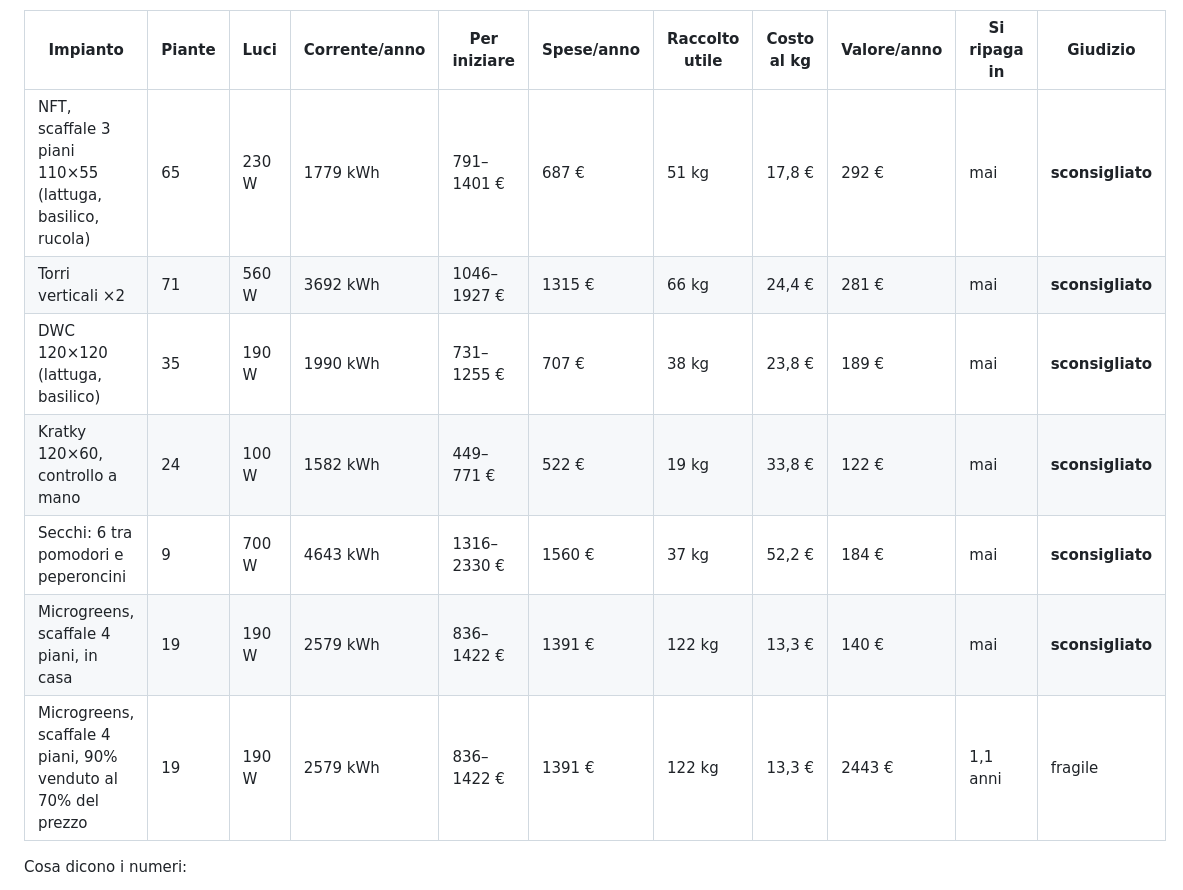
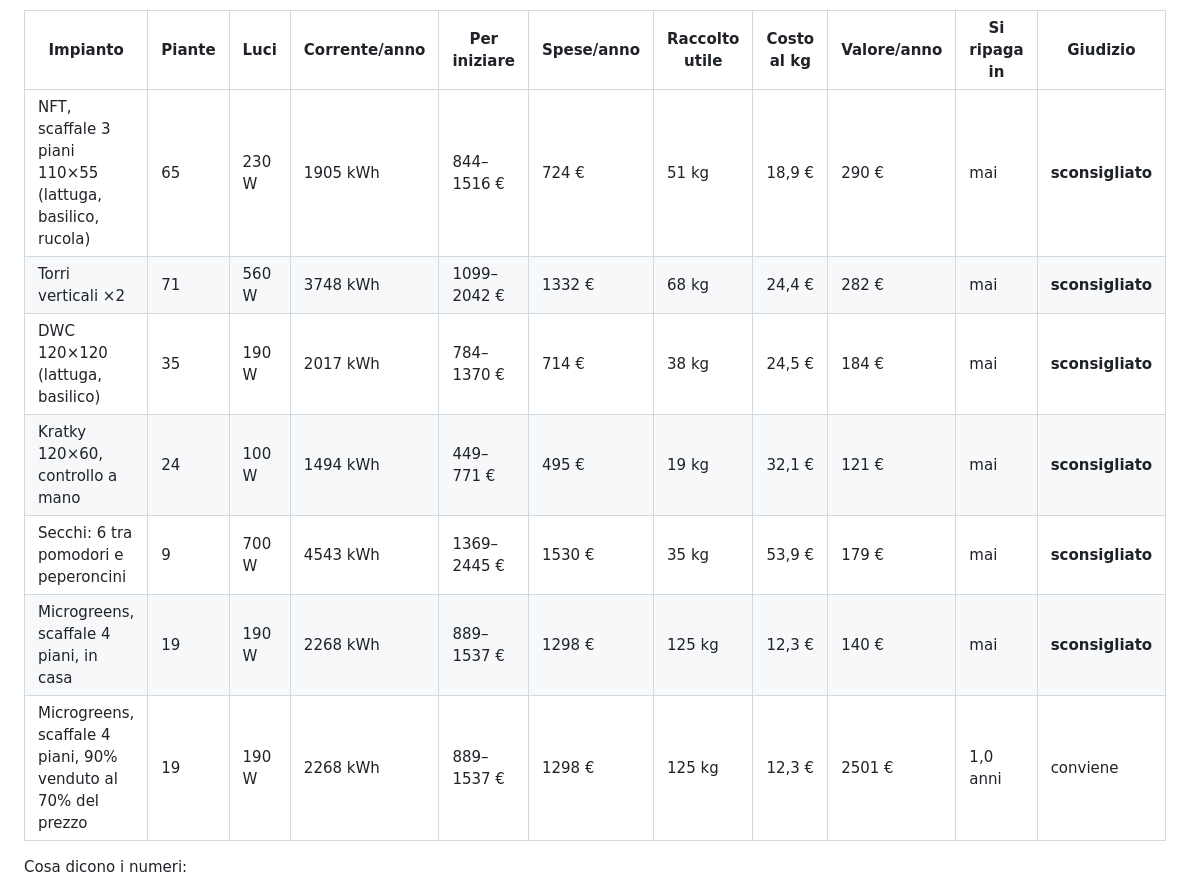
Before and after one commit to Walter-98/AgriTech, a Markdown page: IDROPONICA.md, the part around the change. Rendered like a GitHub page.

```diff
--- a/IDROPONICA.md
+++ b/IDROPONICA.md
@@ -35,13 +35,13 @@ non vale niente se nessuno lo compra. Modelli e limiti in [MODELLI.md](MODELLI.m
 
 | Impianto | Piante | Luci | Corrente/anno | Per iniziare | Spese/anno | Raccolto utile | Costo al kg | Valore/anno | Si ripaga in | Giudizio |
 |---|---|---|---|---|---|---|---|---|---|---|
-| NFT, scaffale 3 piani 110×55 (lattuga, basilico, rucola) | 65 | 230 W | 1779 kWh | 791–1401 € | 687 € | 51 kg | 17,8 € | 292 € | mai | **sconsigliato** |
-| Torri verticali ×2 | 71 | 560 W | 3692 kWh | 1046–1927 € | 1315 € | 66 kg | 24,4 € | 281 € | mai | **sconsigliato** |
-| DWC 120×120 (lattuga, basilico) | 35 | 190 W | 1990 kWh | 731–1255 € | 707 € | 38 kg | 23,8 € | 189 € | mai | **sconsigliato** |
-| Kratky 120×60, controllo a mano | 24 | 100 W | 1582 kWh | 449–771 € | 522 € | 19 kg | 33,8 € | 122 € | mai | **sconsigliato** |
-| Secchi: 6 tra pomodori e peperoncini | 9 | 700 W | 4643 kWh | 1316–2330 € | 1560 € | 37 kg | 52,2 € | 184 € | mai | **sconsigliato** |
-| Microgreens, scaffale 4 piani, in casa | 19 | 190 W | 2579 kWh | 836–1422 € | 1391 € | 122 kg | 13,3 € | 140 € | mai | **sconsigliato** |
-| Microgreens, scaffale 4 piani, 90% venduto al 70% del prezzo | 19 | 190 W | 2579 kWh | 836–1422 € | 1391 € | 122 kg | 13,3 € | 2443 € | 1,1 anni | fragile |
+| NFT, scaffale 3 piani 110×55 (lattuga, basilico, rucola) | 65 | 230 W | 1905 kWh | 844–1516 € | 724 € | 51 kg | 18,9 € | 290 € | mai | **sconsigliato** |
+| Torri verticali ×2 | 71 | 560 W | 3748 kWh | 1099–2042 € | 1332 € | 68 kg | 24,4 € | 282 € | mai | **sconsigliato** |
+| DWC 120×120 (lattuga, basilico) | 35 | 190 W | 2017 kWh | 784–1370 € | 714 € | 38 kg | 24,5 € | 184 € | mai | **sconsigliato** |
+| Kratky 120×60, controllo a mano | 24 | 100 W | 1494 kWh | 449–771 € | 495 € | 19 kg | 32,1 € | 121 € | mai | **sconsigliato** |
+| Secchi: 6 tra pomodori e peperoncini | 9 | 700 W | 4543 kWh | 1369–2445 € | 1530 € | 35 kg | 53,9 € | 179 € | mai | **sconsigliato** |
+| Microgreens, scaffale 4 piani, in casa | 19 | 190 W | 2268 kWh | 889–1537 € | 1298 € | 125 kg | 12,3 € | 140 € | mai | **sconsigliato** |
+| Microgreens, scaffale 4 piani, 90% venduto al 70% del prezzo | 19 | 190 W | 2268 kWh | 889–1537 € | 1298 € | 125 kg | 12,3 € | 2501 € | 1,0 anni | conviene |
 
 Cosa dicono i numeri:
 - Con i **LED viola economici** lo stesso impianto NFT consuma circa il 60% in più; con i **neon T5** più del doppio.
```
Also changed, not shown: AUDIT.md (+50 -8 lines).
